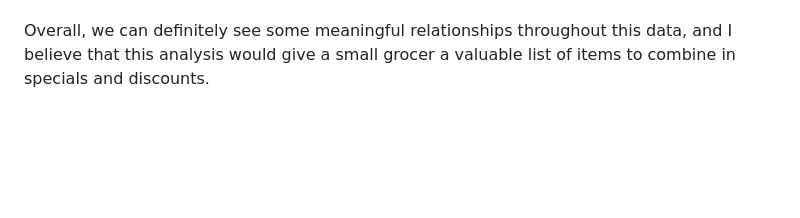
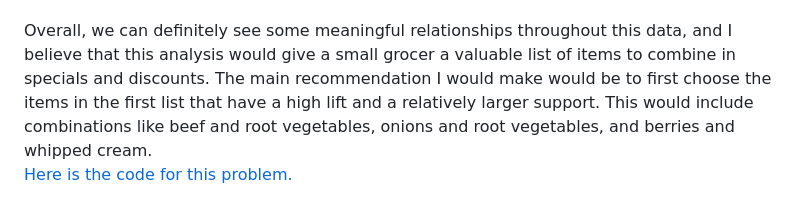
Before and after one commit to lindsaybartol/STA-S380, a Markdown page: README.md, the part around one of its changes. Drawn GitHub-style; blank space fills up the shorter version.

```diff
--- a/README.md
+++ b/README.md
@@ -153,4 +153,5 @@ Additionally, I have a network graph to depict these associations.
 Next, I wanted to explore some rarer combos. I thought this would be important as well because there are some product that are simply bought less frequently, but that doesn't mean that they don't have stronger associations. I decided to look at combos with a support between .002 and .005. To try to boost reliability with a lower support, I also raised the confidence and the lift to 0.3 and 3, respectively. This resulted in five associations, shown below.
 ![Associations Rare](associations_rare.png)
 These combinations seem a little more bizarre to me. I am unsure what the link between hamburger meat and instant food products is. However, the lift here is huge. I would like more information on what exactly "instant food products" include. Popcorn and salty snacks is an interesting combination to me as well, as I would have thought they'd be substitutes, not complements. the same goes for beer and liquor. Maybe people were shopping for parties. Rice and vegetables make sense. However, again, I am unsure what the link between turkey and tropical fruit would be. I would guess they are both just bought fairly frequently, and so they end up together at random.
-<br> Overall, we can definitely see some meaningful relationships throughout this data, and I believe that this analysis would give a small grocer a valuable list of items to combine in specials and discounts.
+<br> Overall, we can definitely see some meaningful relationships throughout this data, and I believe that this analysis would give a small grocer a valuable list of items to combine in specials and discounts. The main recommendation I would make would be to first choose the items in the first list that have a high lift and a relatively larger support. This would include combinations like beef and root vegetables, onions and root vegetables, and berries and whipped cream.
+<br>[Here is the code for this problem.](Association%-%Groceries.ipynb)
```
Also changed, not shown: other parts of README.md (+2 -2 lines).
